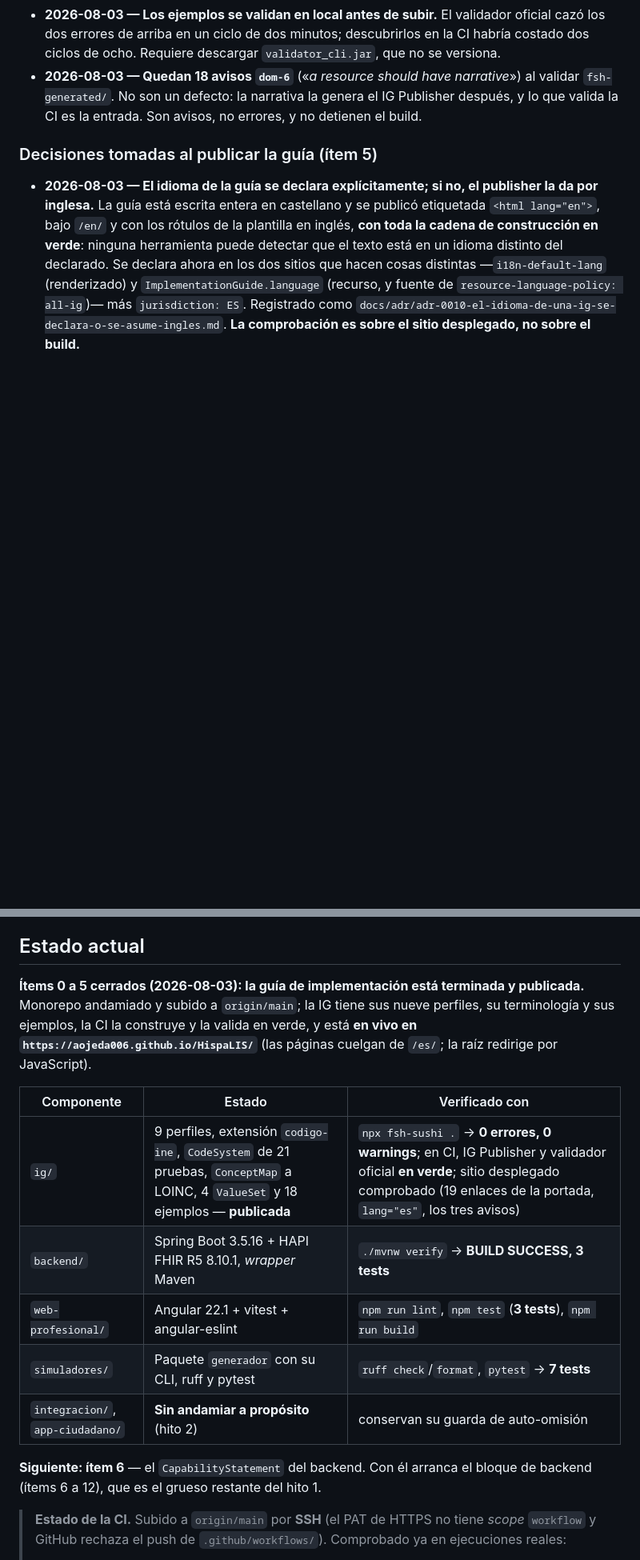
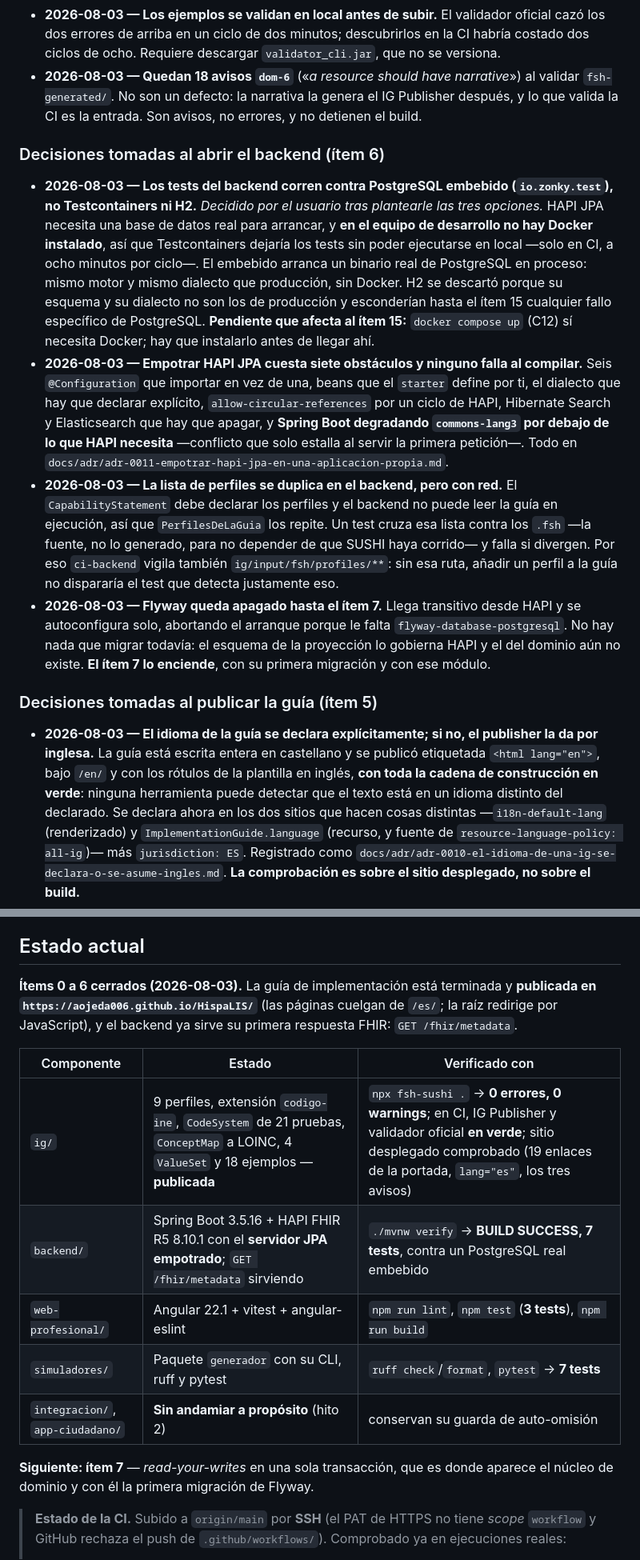
Before and after one commit to AOjeda006/HispaLIS, a Markdown page: docs/PLAN.md, 2 parts joined by grey strips. Shown at 80% size. Rendered like a GitHub page; blank space fills up the shorter version.

```diff
--- a/docs/PLAN.md
+++ b/docs/PLAN.md
@@ -169,6 +169,34 @@ para tipar los *slices* de `identifier` —CIP-SNS `1551000122105`, CIP-AUT `157
   `fsh-generated/`. No son un defecto: la narrativa la genera el IG Publisher después, y lo que valida
   la CI es la entrada. Son avisos, no errores, y no detienen el build.
 
+### Decisiones tomadas al abrir el backend (ítem 6)
+
+- **2026-08-03 — Los tests del backend corren contra PostgreSQL embebido (`io.zonky.test`), no
+  Testcontainers ni H2.** *Decidido por el usuario tras plantearle las tres opciones.* HAPI JPA
+  necesita una base de datos real para arrancar, y **en el equipo de desarrollo no hay Docker
+  instalado**, así que Testcontainers dejaría los tests sin poder ejecutarse en local —solo en CI, a
+  ocho minutos por ciclo—. El embebido arranca un binario real de PostgreSQL en proceso: mismo motor
+  y mismo dialecto que producción, sin Docker. H2 se descartó porque su esquema y su dialecto no son
+  los de producción y esconderían hasta el ítem 15 cualquier fallo específico de PostgreSQL.
+  **Pendiente que afecta al ítem 15:** `docker compose up` (C12) sí necesita Docker; hay que
+  instalarlo antes de llegar ahí.
+- **2026-08-03 — Empotrar HAPI JPA cuesta siete obstáculos y ninguno falla al compilar.** Seis
+  `@Configuration` que importar en vez de una, beans que el `starter` define por ti, el dialecto que
+  hay que declarar explícito, `allow-circular-references` por un ciclo de HAPI, Hibernate Search y
+  Elasticsearch que hay que apagar, y **Spring Boot degradando `commons-lang3` por debajo de lo que
+  HAPI necesita** —conflicto que solo estalla al servir la primera petición—. Todo en
+  `docs/adr/adr-0011-empotrar-hapi-jpa-en-una-aplicacion-propia.md`.
+- **2026-08-03 — La lista de perfiles se duplica en el backend, pero con red.** El
+  `CapabilityStatement` debe declarar los perfiles y el backend no puede leer la guía en ejecución,
+  así que `PerfilesDeLaGuia` los repite. Un test cruza esa lista contra los `.fsh` —la fuente, no lo
+  generado, para no depender de que SUSHI haya corrido— y falla si divergen. Por eso `ci-backend`
+  vigila también `ig/input/fsh/profiles/**`: sin esa ruta, añadir un perfil a la guía no dispararía
+  el test que detecta justamente eso.
+- **2026-08-03 — Flyway queda apagado hasta el ítem 7.** Llega transitivo desde HAPI y se
+  autoconfigura solo, abortando el arranque porque le falta `flyway-database-postgresql`. No hay
+  nada que migrar todavía: el esquema de la proyección lo gobierna HAPI y el del dominio aún no
+  existe. **El ítem 7 lo enciende**, con su primera migración y con ese módulo.
+
 ### Decisiones tomadas al publicar la guía (ítem 5)
 
 - **2026-08-03 — El idioma de la guía se declara explícitamente; si no, el publisher la da por
@@ -226,21 +254,20 @@ para tipar los *slices* de `identifier` —CIP-SNS `1551000122105`, CIP-AUT `157
 
 ## Estado actual
 
-**Ítems 0 a 5 cerrados (2026-08-03): la guía de implementación está terminada y publicada.** Monorepo
-andamiado y subido a `origin/main`; la IG tiene sus nueve perfiles, su terminología y sus ejemplos, la
-CI la construye y la valida en verde, y está **en vivo en `https://aojeda006.github.io/HispaLIS/`**
-(las páginas cuelgan de `/es/`; la raíz redirige por JavaScript).
+**Ítems 0 a 6 cerrados (2026-08-03).** La guía de implementación está terminada y **publicada en
+`https://aojeda006.github.io/HispaLIS/`** (las páginas cuelgan de `/es/`; la raíz redirige por
+JavaScript), y el backend ya sirve su primera respuesta FHIR: `GET /fhir/metadata`.
 
 | Componente | Estado | Verificado con |
 |---|---|---|
 | `ig/` | 9 perfiles, extensión `codigo-ine`, `CodeSystem` de 21 pruebas, `ConceptMap` a LOINC, 4 `ValueSet` y 18 ejemplos — **publicada** | `npx fsh-sushi .` → **0 errores, 0 warnings**; en CI, IG Publisher y validador oficial **en verde**; sitio desplegado comprobado (19 enlaces de la portada, `lang="es"`, los tres avisos) |
-| `backend/` | Spring Boot 3.5.16 + HAPI FHIR R5 8.10.1, *wrapper* Maven | `./mvnw verify` → **BUILD SUCCESS, 3 tests** |
+| `backend/` | Spring Boot 3.5.16 + HAPI FHIR R5 8.10.1 con el **servidor JPA empotrado**; `GET /fhir/metadata` sirviendo | `./mvnw verify` → **BUILD SUCCESS, 7 tests**, contra un PostgreSQL real embebido |
 | `web-profesional/` | Angular 22.1 + vitest + angular-eslint | `npm run lint`, `npm test` (**3 tests**), `npm run build` |
 | `simuladores/` | Paquete `generador` con su CLI, ruff y pytest | `ruff check`/`format`, `pytest` → **7 tests** |
 | `integracion/`, `app-ciudadano/` | **Sin andamiar a propósito** (hito 2) | conservan su guarda de auto-omisión |
 
-**Siguiente: ítem 6** — el `CapabilityStatement` del backend. Con él arranca el bloque de backend
-(ítems 6 a 12), que es el grueso restante del hito 1.
+**Siguiente: ítem 7** — *read-your-writes* en una sola transacción, que es donde aparece el núcleo de
+dominio y con él la primera migración de Flyway.
 
 > **Estado de la CI.** Subido a `origin/main` por **SSH** (el PAT de HTTPS no tiene *scope* `workflow`
 > y GitHub rechaza el push de `.github/workflows/`). Comprobado ya en ejecuciones reales:
```
Also changed, not shown: other parts of docs/PLAN.md (+10 -1 lines), docs/adr/adr-0011-empotrar-hapi-jpa-en-una-aplicacion-propia.md (added, +127 -0 lines).
